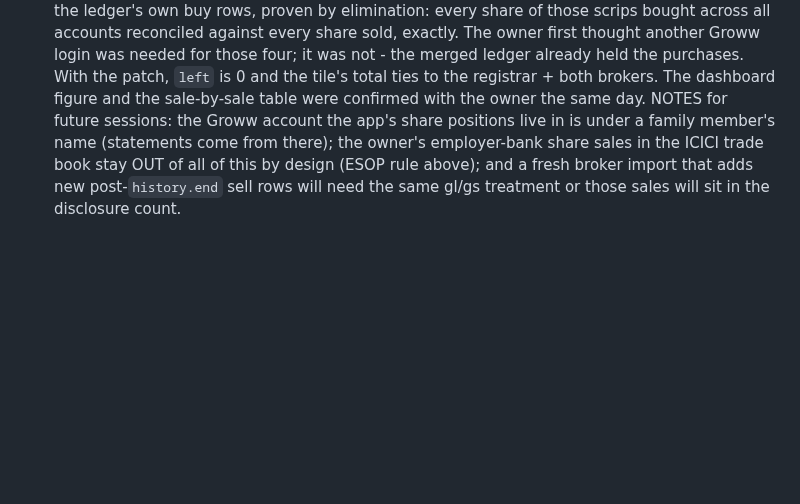
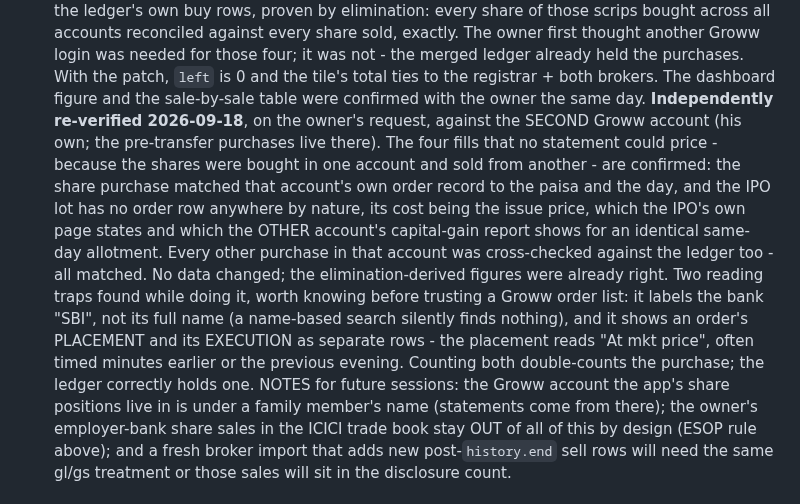
Before and after one commit to ankit-icici/folio, a Markdown page: CLAUDE.md, the part around the change. Drawn GitHub-style; blank space fills up the shorter version.

Commit message:
docs: the elimination-priced sales verified against the second broker account
The four FY sales that no statement could price - bought in one account, sold
from another - were re-checked at the owner's request against the account where
the purchases actually happened, and confirmed to the paisa. Every other
purchase in that account reconciles with the ledger too. No data changed.

Also recorded two ways a Groww order list misleads: it abbreviates a bank's
name so a name search finds nothing, and it lists an order's placement and its
execution as separate rows, the placement reading 'At mkt price'.

Co-Authored-By: Claude Opus 5 <noreply@anthropic.com>

```diff
--- a/CLAUDE.md
+++ b/CLAUDE.md
@@ -568,6 +568,20 @@ named the label and the long-term rule himself; keep the wording unless he chang
   merged ledger already held the purchases. With the patch, `left` is 0 and the tile's total
   ties to the registrar + both brokers. The dashboard figure and the sale-by-sale table were
   confirmed with the owner the same day.
+  **Independently re-verified 2026-09-18**, on the owner's request, against the SECOND Groww
+  account (his own; the pre-transfer purchases live there). The four fills that no statement
+  could price - because the shares were bought in one account and sold from another - are
+  confirmed: the share purchase matched that account's own order record to the paisa and the
+  day, and the IPO lot has no order row anywhere by nature, its cost being the issue price,
+  which the IPO's own page states and which the OTHER account's capital-gain report shows for
+  an identical same-day allotment. Every other purchase in that account was cross-checked
+  against the ledger too - all matched. No data changed; the elimination-derived figures were
+  already right.
+  Two reading traps found while doing it, worth knowing before trusting a Groww order list:
+  it labels the bank "SBI", not its full name (a name-based search silently finds nothing),
+  and it shows an order's PLACEMENT and its EXECUTION as separate rows - the placement reads
+  "At mkt price", often timed minutes earlier or the previous evening. Counting both
+  double-counts the purchase; the ledger correctly holds one.
   NOTES for future sessions: the Groww account the app's share positions live in is under a
   family member's name (statements come from there); the owner's employer-bank share sales
   in the ICICI trade book stay OUT of all of this by design (ESOP rule above); and a fresh
```
